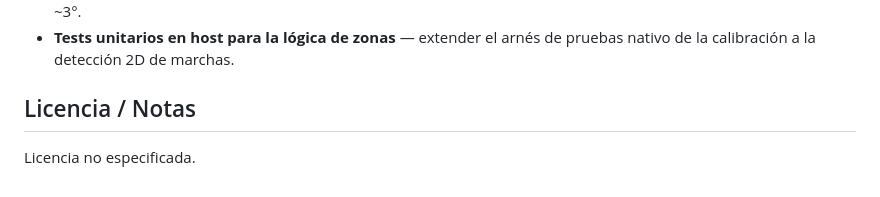
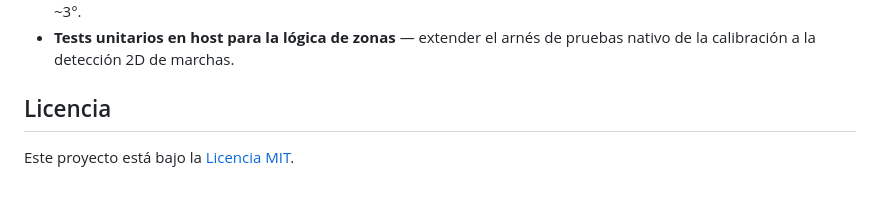
Before and after one commit to Scuffy-sh/DigitalGearKnob, a Markdown page: README_ES.md, the part around the change. Rendered like a GitHub page.

```diff
--- a/README_ES.md
+++ b/README_ES.md
@@ -197,6 +197,6 @@ Puntos de anclaje medidos en el coche: R (20.4, −4.7), 1 (13.6, −9.7), 3 (10
 - **Segundo IMU en la carrocería** para inmunidad total a las pendientes, eliminando por completo la limitación de ~3°.
 - **Tests unitarios en host para la lógica de zonas** — extender el arnés de pruebas nativo de la calibración a la detección 2D de marchas.
 
-## Licencia / Notas
+## Licencia
 
-Licencia no especificada.
+Este proyecto está bajo la [Licencia MIT](LICENSE).
```
Also changed, not shown: README.md (+2 -2 lines).
